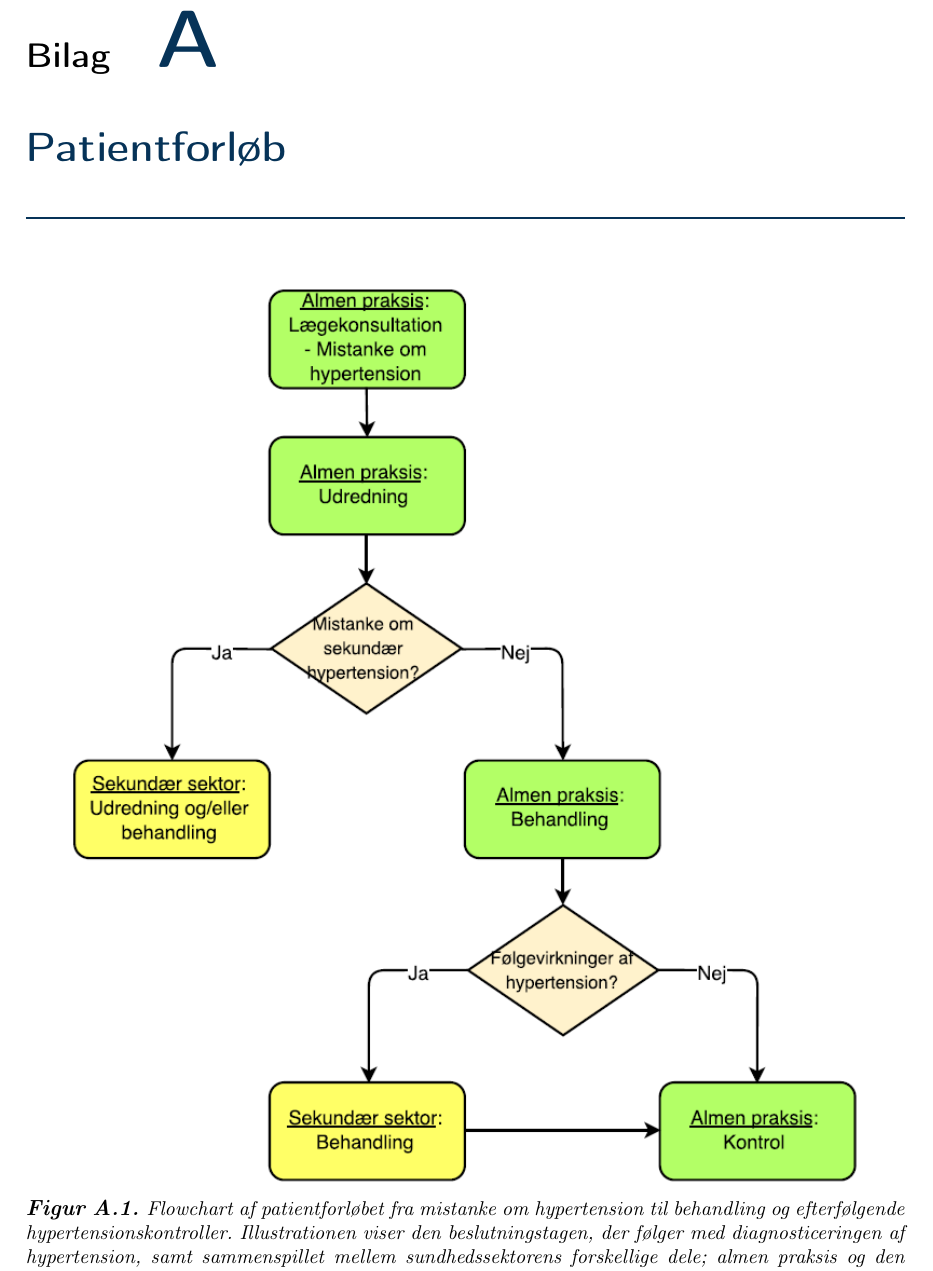
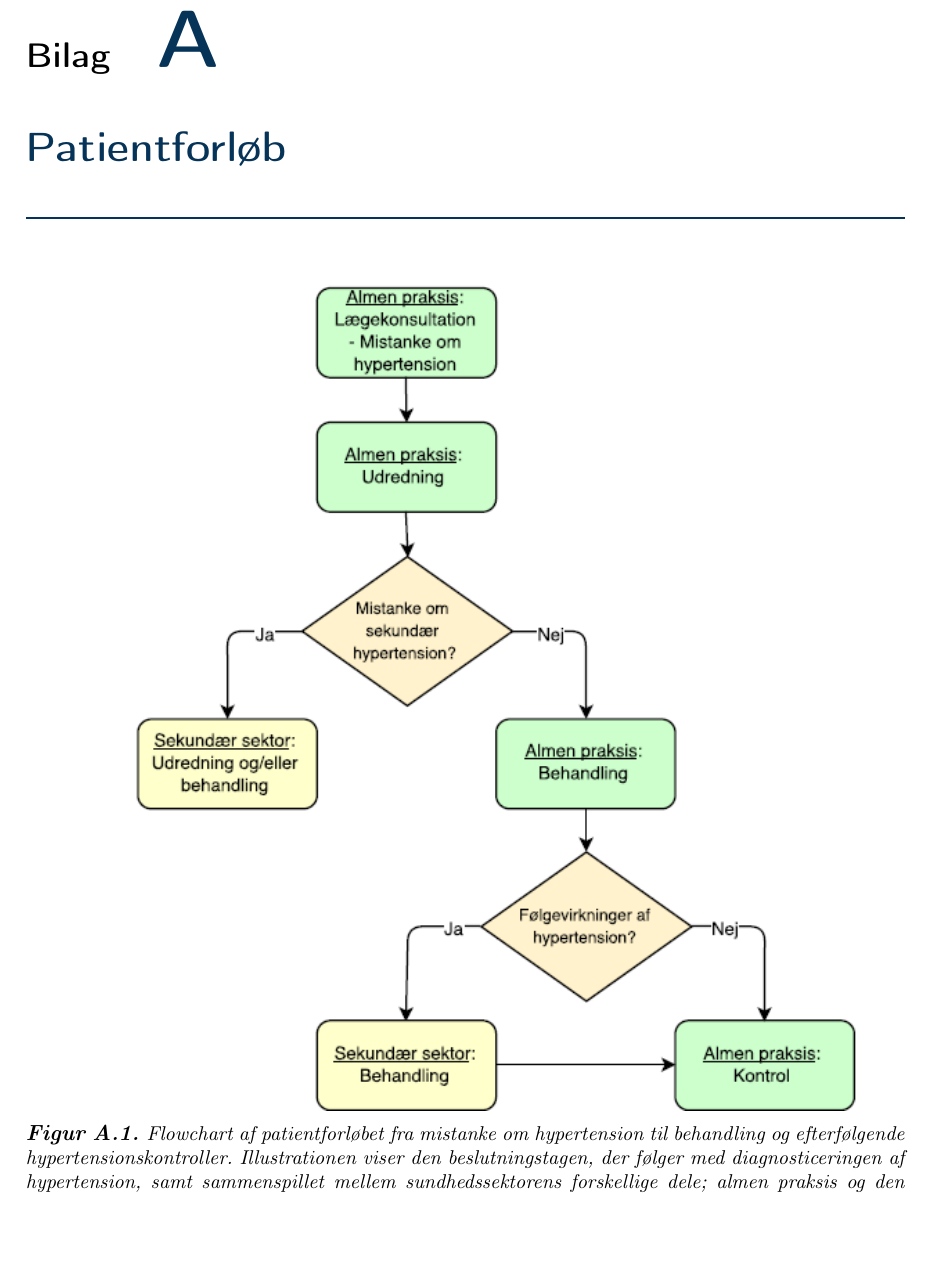
Before and after one commit to signehk/ST5, a LaTeX book (mainNy.tex, which reads contents/mBilag/patientforloeb.tex): part of page 76 of 76, cut so that both start at the same text, the shorter picture padded with empty space. Compiled offline with pdfLaTeX.

```diff
--- a/contents/mBilag/patientforloeb.tex
+++ b/contents/mBilag/patientforloeb.tex
@@ -2,7 +2,7 @@
 
 \begin{figure}[H]
 \centering
-\includegraphics[width=0.9\textwidth]{figures/patientforloeb2}
+\includegraphics[width=0.9\textwidth]{figures/patientforloeb3}
 \caption{Flowchart af patientforløbet fra mistanke om hypertension til behandling og efterfølgende hypertensionskontroller. Illustrationen viser den beslutningstagen, der følger med diagnosticeringen af hypertension, samt sammenspillet mellem sundhedssektorens forskellige dele; almen praksis og den sekundære sektor.}
 \label{fig:patientforloeb}
 \end{figure}
```
Also changed, not shown: mainNy.pdf, 1 other file.
